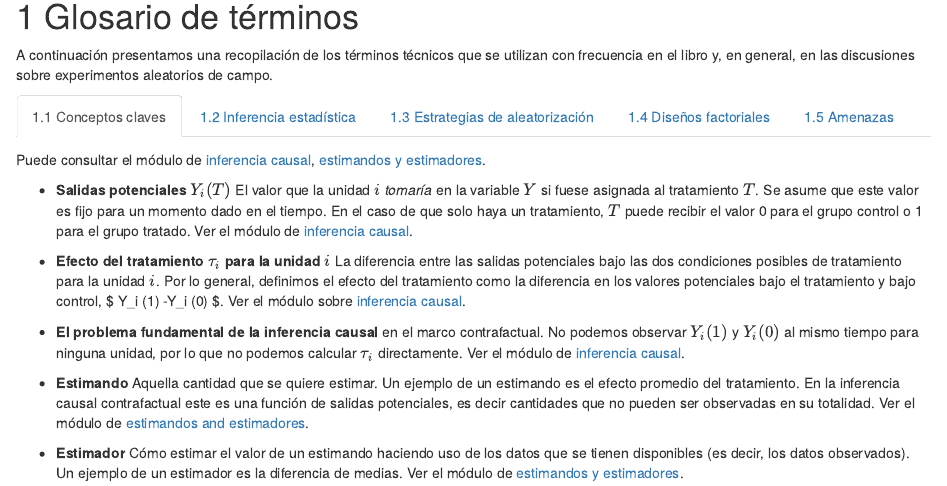
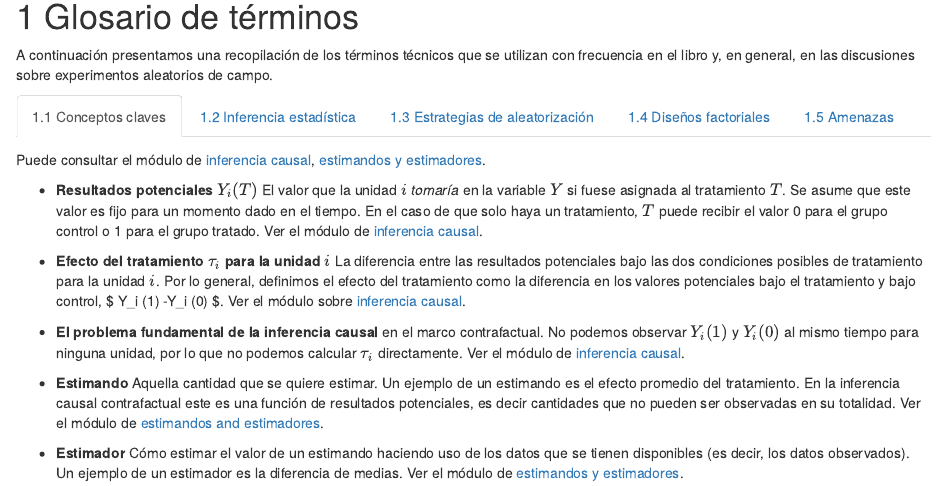
Before and after one commit to egap/theory_and_practice_of_field_experiments_spanish, an R Markdown document (Book/glossary.Rmd): the page in a window 1100 px wide, from 80 px down. Rendered offline with R 4.5, knitr and Pandoc, with nearby package versions; drawn as R Markdown's standard HTML page in place of the format the file asks for.

Commit message:
salidas by resultados

```diff
--- a/Book/glossary.Rmd
+++ b/Book/glossary.Rmd
@@ -11,29 +11,29 @@ A continuación presentamos una recopilación de los términos técnicos que se
 Puede consultar el módulo de [inferencia causal](inferencia-causal.html), [estimandos y estimadores](estimandos-y-estimadores.html).
 
 
-- **Salidas potenciales $Y_i(T)$** El valor que la unidad $i$ *tomaría* en la variable $Y$ si fuese asignada al tratamiento  $T$. Se asume que este valor es fijo para un momento dado en el tiempo. En el caso de que solo haya un tratamiento,   $T$ puede recibir el valor 0 para el grupo control o 1 para el grupo tratado. Ver el módulo de [inferencia causal](inferencia-causal.html).
+- **Resultados potenciales $Y_i(T)$** El valor que la unidad $i$ *tomaría* en la variable $Y$ si fuese asignada al tratamiento  $T$. Se asume que este valor es fijo para un momento dado en el tiempo. En el caso de que solo haya un tratamiento,   $T$ puede recibir el valor 0 para el grupo control o 1 para el grupo tratado. Ver el módulo de [inferencia causal](inferencia-causal.html).
 
 
-- **Efecto del tratamiento $\tau_i$ para la unidad $i$** La diferencia entre las salidas potenciales  bajo las dos condiciones posibles de tratamiento para la unidad $i$. Por lo general, definimos el efecto del tratamiento como la diferencia en los valores potenciales bajo el tratamiento y bajo control, $ Y_i (1) -Y_i (0) $. Ver el módulo sobre [inferencia causal](inferencia-causal.html).
+- **Efecto del tratamiento $\tau_i$ para la unidad $i$** La diferencia entre las resultados potenciales  bajo las dos condiciones posibles de tratamiento para la unidad $i$. Por lo general, definimos el efecto del tratamiento como la diferencia en los valores potenciales bajo el tratamiento y bajo control, $ Y_i (1) -Y_i (0) $. Ver el módulo sobre [inferencia causal](inferencia-causal.html).
 
 - **El problema fundamental de la inferencia causal** en el marco contrafactual.  No podemos observar $Y_i(1)$ y $Y_i(0)$ al mismo tiempo para ninguna unidad, por lo que no podemos calcular $\tau_i$ directamente. Ver el módulo de [inferencia causal](inference-causal.html).
 
-- **Estimando** Aquella cantidad que se quiere estimar. Un ejemplo de un estimando es el efecto promedio del tratamiento. En la inferencia causal contrafactual este es una función de salidas potenciales, es decir cantidades que no pueden ser observadas en su totalidad. Ver el módulo de [estimandos and estimadores](estimandos-y-estimadores.html).
+- **Estimando** Aquella cantidad que se quiere estimar. Un ejemplo de un estimando es el efecto promedio del tratamiento. En la inferencia causal contrafactual este es una función de resultados potenciales, es decir cantidades que no pueden ser observadas en su totalidad. Ver el módulo de [estimandos and estimadores](estimandos-y-estimadores.html).
 - **Estimador** Cómo estimar el valor de un estimando haciendo uso de los datos  que se tienen disponibles  (es decir, los datos observados). Un ejemplo de un estimador es la diferencia de medias. Ver el módulo de [estimandos y estimadores](estimandos-y-estimadores.html).
   - **Efecto promedio del tratamiento (average treatment effect, ATE)** El efecto promedio del tratamiento  para todas las unidades en el grupo de estudio.  Este es un tipo de **estimando**.  Si definimos  $\tau_i$ igual a $Y_i(1)-Y_i(0)$, entonces el ATE es $\overline{Y_i(1)-Y_i(0)}$, lo cual es equivalente a $\overline{{Y}_i(1)}-\overline{{Y}_i(0)}$. Dese cuenta que no utilizamos la notación del tipo $E[Y_i (1)]$, porque $E[]$ significa "el promedio sobre un número repetido de operaciones", mientras que  $\overline{Y}$ significa "el promedio sobre un número de observaciones". Ver el módulo de [inferencia causal](inferencia-causal.html) y el módulo de [estimandos y estimadores](estimandos-y-estimadores.html).
 - **Muestreo aleatorio** Seleccionar sujetos de una población con
   probabilidades conocidas estrictamente entre 0 y 1.
 - **Experimentos con $k$ brazos de tratamientos** Un experimento que tiene $k$ condiciones de tratamientos
   (incluyendo el control). Ver el módulo de [aleatorización](aleatorizaciónn.html).
-- **Asignación aleatoria a tratamientos**. Asignar sujetos a las distintas condiciones en un experimento con probabilidades conocidas que estén estrictamente entre 0 y 1. Esto es equivalente a hacer muestreo aleatorio con reemplazo del universo de salidas potenciales. Existen distintas formas de hacer asignación aleatoria a tratamientos: simple, completa, por conglomerados, por bloques, por bloques y conglomerados. Ver el módulo de [aleatorización](aleatorización.html).
+- **Asignación aleatoria a tratamientos**. Asignar sujetos a las distintas condiciones en un experimento con probabilidades conocidas que estén estrictamente entre 0 y 1. Esto es equivalente a hacer muestreo aleatorio con reemplazo del universo de resultados potenciales. Existen distintas formas de hacer asignación aleatoria a tratamientos: simple, completa, por conglomerados, por bloques, por bloques y conglomerados. Ver el módulo de [aleatorización](aleatorización.html).
 - **Validez externa** Los resultados de un estudio pueden informarnos acerca de otros contextos. Por ejemplo, en otros lugares o para otras intervenciones.
 
 ## Inferencia estadística
 
 Puede consultar los módulos de [pruebas de hipótesis](pruebas-de-hipótesis.html) y [poder estadístico](poder-estadístico-y-diagnosticandos-del-diseño.html).
 
-- **Hipótesis** Un enunciado simple, claro y refutable acerca del mundo. En la inferencia causal contrafactual es una afirmación acerca de la relación entre las salidas potenciales, por ejemplo: $H_0: Y_i(T_i=0) = Y_i(T_i=1) + \tau_i$ es la hipótesis que supone que la salida potencial  de la unidad $i$ cuando es tratada es igual a la
-  salida potencial de esa misma unidad cuando está en el grupo de control más un efecto adicional. Ver el módulo de [pruebas de hipótesis](pruebas-de-hipótesis.html).
+- **Hipótesis** Un enunciado simple, claro y refutable acerca del mundo. En la inferencia causal contrafactual es una afirmación acerca de la relación entre las resultados potenciales, por ejemplo: $H_0: Y_i(T_i=0) = Y_i(T_i=1) + \tau_i$ es la hipótesis que supone que la resultado potencial  de la unidad $i$ cuando es tratada es igual a la
+  resultado potencial de esa misma unidad cuando está en el grupo de control más un efecto adicional. Ver el módulo de [pruebas de hipótesis](pruebas-de-hipótesis.html).
 - **Hipótesis nula**  Un enunciado sobre el mundo que puede ser rechazado una vez observemos los datos recolectados.  Ver el módulo de [pruebas de hipótesis](pruebas-de-hipótesis.html).
 - **Hipótesis nula tajante de efecto cero** La hipótesis nula de que el tratamiento no tiene efecto sobre ningún sujeto.  Esto quiere decir, $Y_i(1)=Y_i(0)$ para todo $i$. Lo que se puede escribir como: $H_0: Y_i(T_i=0) = Y_i(T_i=1)$.  Ver el módulo de
   [pruebas de hipótesis](pruebas-de-hipótesis.html).
@@ -54,7 +54,7 @@ Puede consultar los módulos de [pruebas de hipótesis](pruebas-de-hipótesis.ht
     - Ruido de la variable de interés
     -  Nivel de significancia ($\alpha$, fijado en un valor específico por convención )
     -  Otros factores, incluyendo la proporción de unidades que son asignadas a los distintos tratamientos.
-- **Correlación interna de los conglomerados**  Qué tan correlacionadas están las salidas potenciales de unidades que pertenecen a un mismo conglomerado, en relación con sus correlaciones a través de conglomerados. Si la correlación interna de los conglomerados es alta, perjudica al poder estadístico.
+- **Correlación interna de los conglomerados**  Qué tan correlacionadas están las resultados potenciales de unidades que pertenecen a un mismo conglomerado, en relación con sus correlaciones a través de conglomerados. Si la correlación interna de los conglomerados es alta, perjudica al poder estadístico.
 - **Insesgado** Un estimador es insesgado si se *espera* que devuelva el valor correcto. Esto significa que si el experimento se repitiera muchas veces, algunas de ellas el estimado será muy alto y otras muy bajo, pero en promedio producirá el valor correcto. Ver el módulo de [estimando y estimadores](estimandos-y-estimadores.html).
 - **Sesgo** El sesgo es la diferencia entre el valor promedio del estimador calculado a partir de su distribución de muestreo y el valor fijo del estimando. Ver el módulo de [estimandos y estimadores](estimandos-y-estimadores.html).
 - **Consistencia de un estimador** Un estimador cuyos resultados se van acercando al valor real del estimando a medida que el tamaño de la muestra aumenta es un *estimador consistente* de ese estimando. Un estimador consistente puede o no ser insesgado. Ver el módulo de [estimandos y estimadores](estimandos-y-estimadores.html).
```
Also changed, not shown: Book/causalinference.Rmd (+3 -3 lines), Book/estimation.Rmd (+1 -1 lines).
